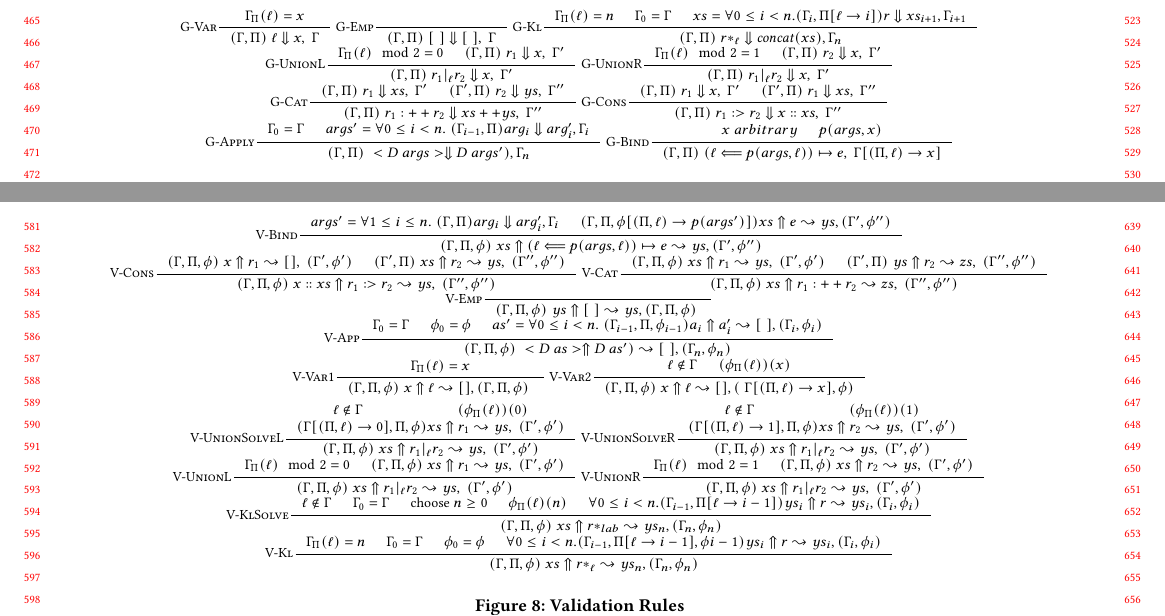
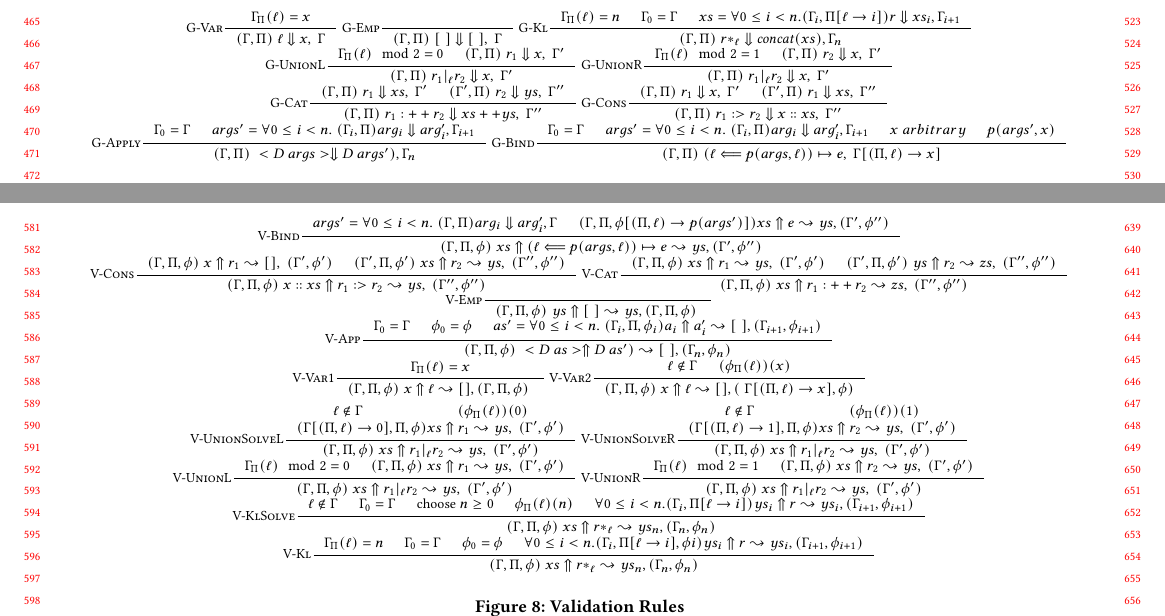
Before and after one commit to SmarfMagoosh/Symbolic-Examples-Writeup, a LaTeX paper (paper.tex, which reads commands.tex, sections/figures/generation-rules.tex, sections/figures/validation-rules.tex): two parts of pages 5 and 6 of 11, joined at a grey line, cut so that both start at the same text. Compiled offline with pdfLaTeX.

Commit message:
adjusted

```diff
--- a/commands.tex
+++ b/commands.tex
@@ -74,6 +74,7 @@
 
 \newcommand{\predtrack}{\ensuremath{\phi}\xspace}
 \newcommand{\valinp}{(\env, \pathvar, \predtrack) \;}                          % input for validation
+\newcommand{\valdinp}{(\env', \pathvar, \predtrack') \;}                        % "double input" (input prime)
 \newcommand{\valout}{\; (\env',\predtrack')}                         % validation output (assumed modification)
 \newcommand{\dvalout}{\; (\env'', \predtrack'')}                       % "double output" assume a second modification
 
--- a/sections/figures/generation-rules.tex
+++ b/sections/figures/generation-rules.tex
@@ -13,7 +13,7 @@
          [\RuleStar]
          { \envget{\lab} = n
             & \env_0 = \env
-            & xs = \forall 0 \leq i < n . (\env_{i}, \pathput{\lab}{i}) r \gens xs_{i + 1}, \env_{i + 1}
+            & xs = \forall 0 \leq i < n . (\env_{i}, \pathput{\lab}{i}) r \gens xs_{i}, \env_{i + 1}
          }
          {\inp r*_{\lab} \gens \foldconcat{xs}, \env_{n}}$
 
@@ -46,11 +46,14 @@
       $\inference
          [\RuleApply]
          {\env_0 = \env
-            & args' = \forall 0 \leq i < n. \; (\env_{i - 1}, \pathvar) arg_i \gens arg'_i, \env_i}
+            & args' = \forall 0 \leq i < n. \; (\env_i, \pathvar) arg_i \gens arg'_i, \env_{i + 1}}
          {\inp <\dc \; args> \gens \dc(args'), \env_n}$
       $\inference
          [\RuleAssign]
-         {\arbitrary{x} & p(args, x)}
+         {
+            \env_0 = \env
+            & args' = \forall 0 \leq i < n. \; (\env_i, \pathvar) arg_i \gens arg'_i, \env_{i + 1}
+            & \arbitrary{x} & p(args', x)}
          {\inp (\lab \Longleftarrow p(args, \lab)) \mapsto e, \outw{\lab}{x}}$
     \caption{Generation Rules}
     \label{fig:generation-rules}
--- a/sections/figures/validation-rules.tex
+++ b/sections/figures/validation-rules.tex
@@ -6,18 +6,18 @@
     %     {\valinp xs \gennedby (\lab \Longleftarrow \mathit{True}) \mapsto e, \valout}$
     $\inference
         [\ValidateAssignment]
-        { args' = \forall 1 \leq i \leq n. \; (\env, \pathvar) arg_i \gens arg'_i, \env_i
+        { args' = \forall 0 \leq i < n. \; (\env, \pathvar) arg_i \gens arg'_i, \env
         & (\env, \pathvar, \predtrack [(\pathvar, \lab) \rightarrow p(args')]) xs \gennedby e \gennedarrow ys, (\env', \predtrack'')}
         {\valinp xs \gennedby (\lab \Longleftarrow p(args, \lab)) \mapsto e \gennedarrow ys, (\env', \predtrack'')}$
 
     % list operations
     $\inference
         [\ValidateCons]
-        {\valinp x \gennedby r_1 \gennedarrow [], \valout & \dinp xs \gennedby r_2 \gennedarrow ys, \dvalout}
+        {\valinp x \gennedby r_1 \gennedarrow [], \valout & \valdinp xs \gennedby r_2 \gennedarrow ys, \dvalout}
         {\valinp x \ccons xs \gennedby r_1 \cons r_2 \gennedarrow ys, \dvalout}$
     $\inference
         [\ValidateConcat]
-        {\valinp xs \gennedby r_1 \gennedarrow ys, \valout & \dinp ys \gennedby r_2 \gennedarrow zs, \dvalout}
+        {\valinp xs \gennedby r_1 \gennedarrow ys, \valout & \valdinp ys \gennedby r_2 \gennedarrow zs, \dvalout}
         {\valinp xs  \gennedby r_1 \concat r_2 \gennedarrow zs, \dvalout}$
     $\inference
         [\ValidateEmpty]
@@ -32,7 +32,7 @@
     $\inference
         [\ValidateApplication]
         {\env_0 = \env & \predtrack_0 = \predtrack
-            & as' = \forall 0 \leq i < n. \; (\env_{i - 1}, \pathvar, \predtrack_{i - 1}) a_i \gennedby a'_i \gennedarrow \nil, (\env_i, \predtrack_i)}
+            & as' = \forall 0 \leq i < n. \; (\env_{i}, \pathvar, \predtrack_{i}) a_i \gennedby a'_i \gennedarrow \nil, (\env_{i + 1}, \predtrack_{i + 1})}
          {\valinp <\dc \; as> \gennedby \dc(as') \gennedarrow \nil, (\env_n,\predtrack_n)}$
 
     % variables
@@ -76,15 +76,15 @@
             & \env_0 = \env
             & \text{choose } n \geq 0
             & \predtrack_\pathvar(\lab)(n)
-            &\forall 0 \leq i < n . (\env_{i - 1}, \pathput{\lab}{i - 1}) ys_i \gennedby r \gennedarrow ys_{i}, (\env_{i}, \predtrack_i)
+            &\forall 0 \leq i < n . (\env_{i}, \pathput{\lab}{i}) ys_i \gennedby r \gennedarrow ys_{i}, (\env_{i + 1}, \predtrack_{i + 1})
          }
         % {\envhasnt{\lab} & \exists n. \valinpwe{\lab}{n} xs \gennedby r*_{\lab}, \valout}
-        {\valinp xs \gennedby r*_{lab} \gennedarrow ys_n, (\env_{n}, \predtrack_n)}$
+        {\valinp xs \gennedby r*_{\lab} \gennedarrow ys_n, (\env_{n}, \predtrack_n)}$
     $\inference
          [\ValidateStar]
          { \envget{\lab} = n
             & \env_0 = \env & \predtrack_0 = \predtrack
-            & \forall 0 \leq i < n . (\env_{i - 1}, \pathput{\lab}{i - 1}, \predtrack{i - 1}) ys_i \gennedby r \gennedarrow ys_{i}, (\env_{i}, \predtrack_i)
+            & \forall 0 \leq i < n . (\env_{i}, \pathput{\lab}{i}, \predtrack{i}) ys_i \gennedby r \gennedarrow ys_{i}, (\env_{i + 1}, \predtrack_{i + 1})
          }
          {\valinp xs \gennedby r*_{\lab} \gennedarrow ys_n, (\env_n, \predtrack_n)}$
 
```
Also changed, not shown: sections/4-design/4-5-validation.tex (+4 -0 lines), sections/figures/translation-rules.tex (+4 -4 lines).
